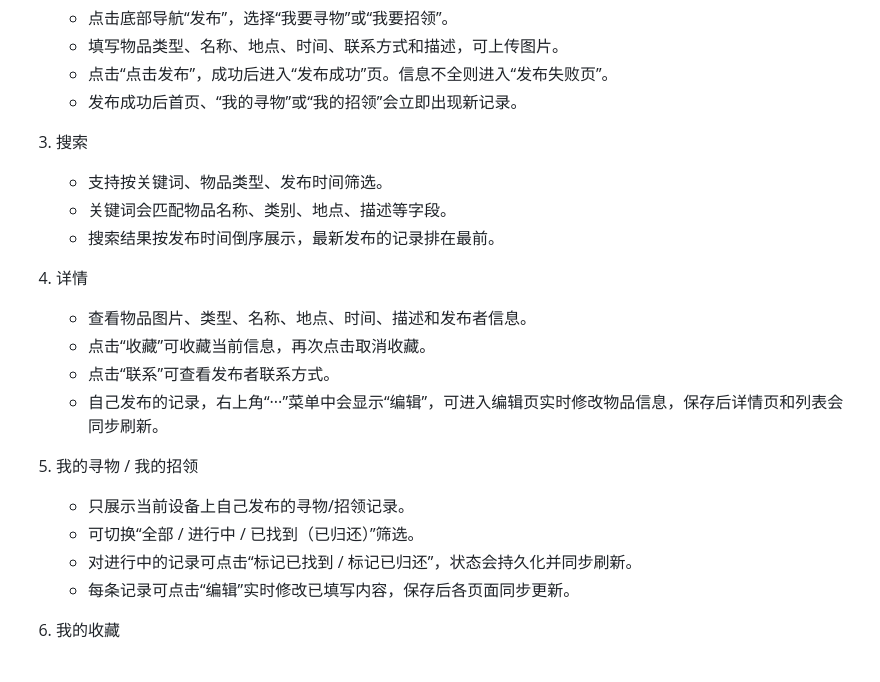
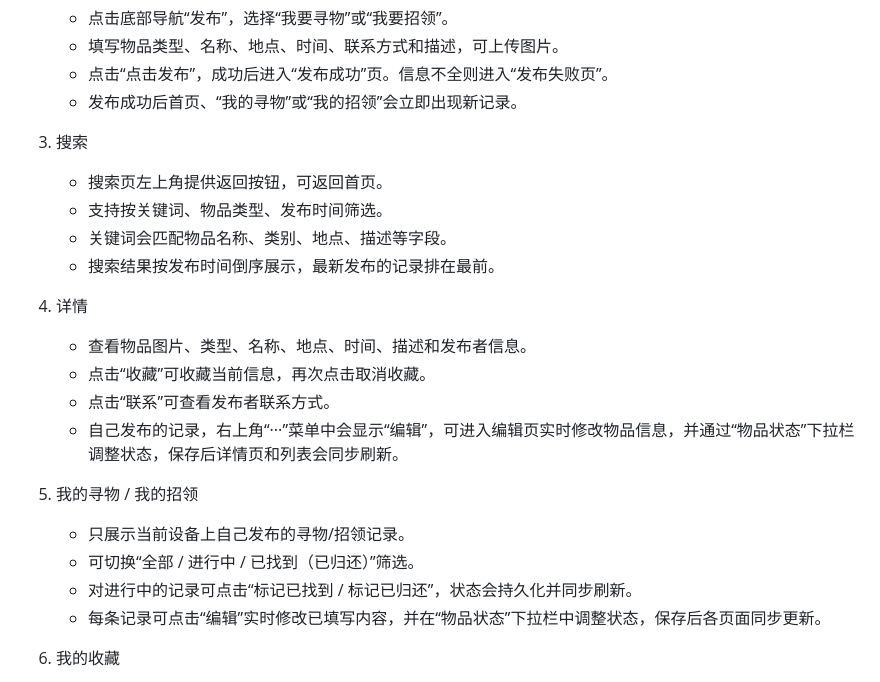
Before and after one commit to Rophocale-KBlue/072408101-072308130, a Markdown page: README.md, the part around the change. GitHub-like rendering.

Commit message:
docs:新增新的功能描述

```diff
--- a/README.md
+++ b/README.md
@@ -68,6 +68,7 @@
 
 3. 搜索
 
+    - 搜索页左上角提供返回按钮，可返回首页。
     - 支持按关键词、物品类型、发布时间筛选。
     - 关键词会匹配物品名称、类别、地点、描述等字段。
     - 搜索结果按发布时间倒序展示，最新发布的记录排在最前。
@@ -77,14 +78,14 @@
     - 查看物品图片、类型、名称、地点、时间、描述和发布者信息。
     - 点击“收藏”可收藏当前信息，再次点击取消收藏。
     - 点击“联系”可查看发布者联系方式。
-    - 自己发布的记录，右上角“···”菜单中会显示“编辑”，可进入编辑页实时修改物品信息，保存后详情页和列表会同步刷新。
+    - 自己发布的记录，右上角“···”菜单中会显示“编辑”，可进入编辑页实时修改物品信息，并通过“物品状态”下拉栏调整状态，保存后详情页和列表会同步刷新。
 
 5. 我的寻物 / 我的招领
 
     - 只展示当前设备上自己发布的寻物/招领记录。
     - 可切换“全部 / 进行中 / 已找到（已归还）”筛选。
     - 对进行中的记录可点击“标记已找到 / 标记已归还”，状态会持久化并同步刷新。
-    - 每条记录可点击“编辑”实时修改已填写内容，保存后各页面同步更新。
+    - 每条记录可点击“编辑”实时修改已填写内容，并在“物品状态”下拉栏中调整状态，保存后各页面同步更新。
 
 6. 我的收藏
 
```
